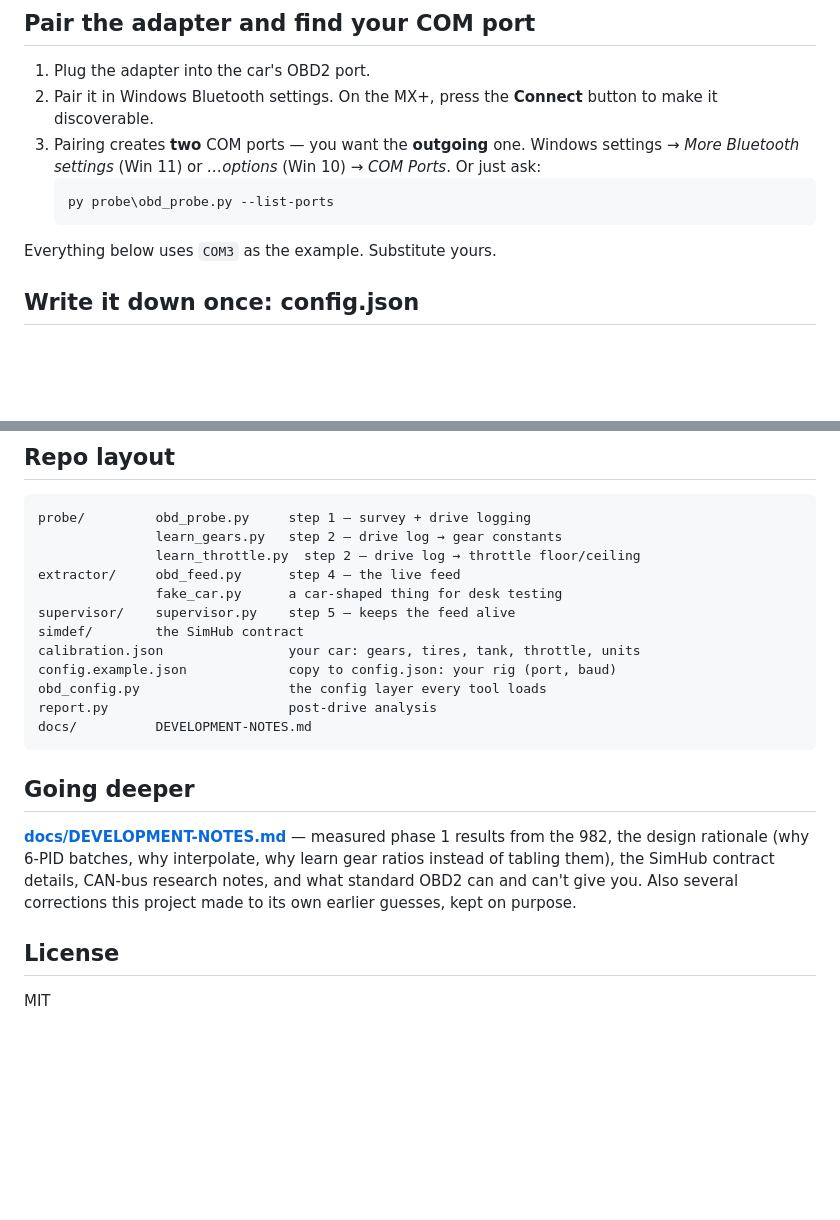
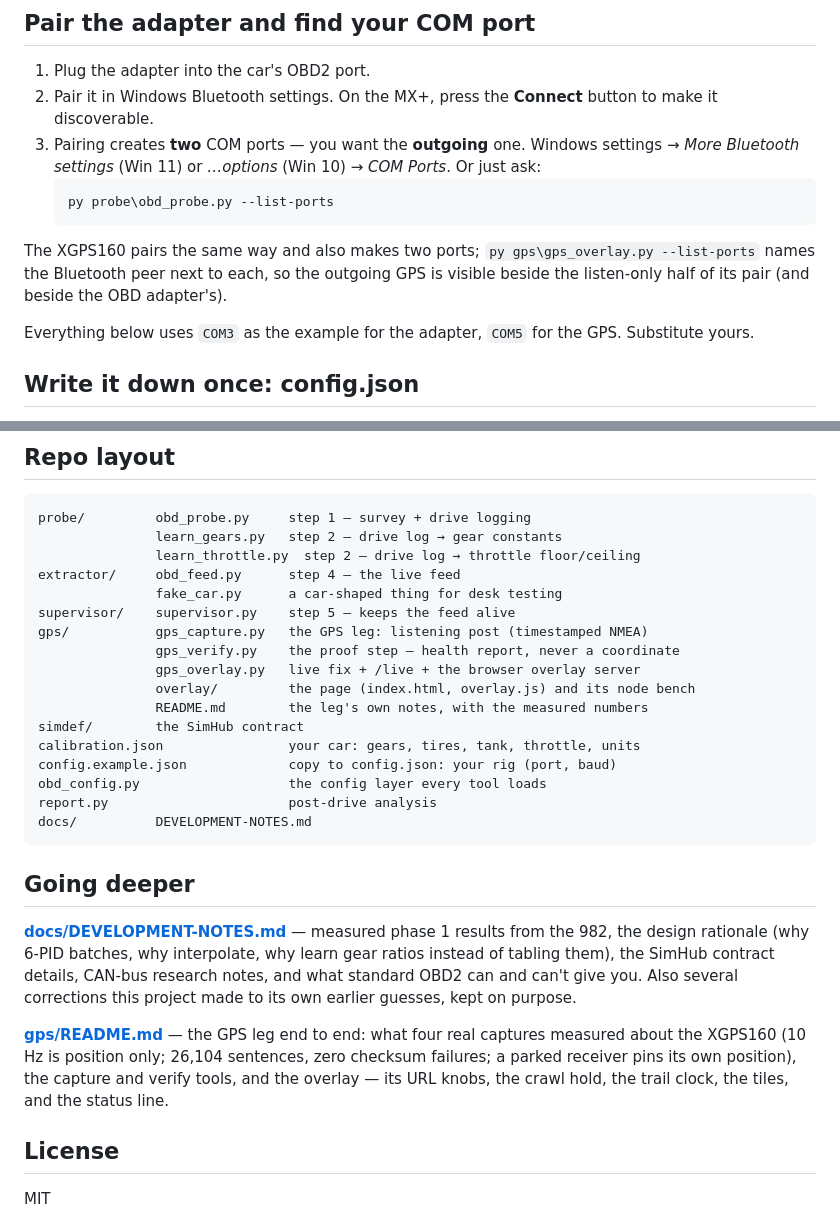
Before and after one commit to isaac-ranger/obd2-simhub, a Markdown page: README.md, 2 parts joined by grey strips. GitHub-like rendering; blank space fills up the shorter version.

````diff
--- a/README.md
+++ b/README.md
@@ -52,7 +86,12 @@ That's the only dependency.
    py probe\obd_probe.py --list-ports
    ```
 
-Everything below uses `COM3` as the example. Substitute yours.
+The XGPS160 pairs the same way and also makes two ports; `py gps\gps_overlay.py
+--list-ports` names the Bluetooth peer next to each, so the outgoing GPS is
+visible beside the listen-only half of its pair (and beside the OBD adapter's).
+
+Everything below uses `COM3` as the example for the adapter, `COM5` for the
+GPS. Substitute yours.
 
 ## Write it down once: config.json
 
@@ -494,6 +539,11 @@ probe/         obd_probe.py     step 1 — survey + drive logging
 extractor/     obd_feed.py      step 4 — the live feed
                fake_car.py      a car-shaped thing for desk testing
 supervisor/    supervisor.py    step 5 — keeps the feed alive
+gps/           gps_capture.py   the GPS leg: listening post (timestamped NMEA)
+               gps_verify.py    the proof step — health report, never a coordinate
+               gps_overlay.py   live fix + /live + the browser overlay server
+               overlay/         the page (index.html, overlay.js) and its node bench
+               README.md        the leg's own notes, with the measured numbers
 simdef/        the SimHub contract
 calibration.json                your car: gears, tires, tank, throttle, units
 config.example.json             copy to config.json: your rig (port, baud)
@@ -511,6 +561,12 @@ CAN-bus research notes, and what standard OBD2 can and can't give you. Also
 several corrections this project made to its own earlier guesses, kept on
 purpose.
 
+**[gps/README.md](gps/README.md)** — the GPS leg end to end: what four real
+captures measured about the XGPS160 (10 Hz is position only; 26,104
+sentences, zero checksum failures; a parked receiver pins its own position),
+the capture and verify tools, and the overlay — its URL knobs, the crawl
+hold, the trail clock, the tiles, and the status line.
+
 ## License
 
 MIT
````
Also changed, not shown: other parts of README.md (+46 -6 lines), gps/README.md (+1 -1 lines).
